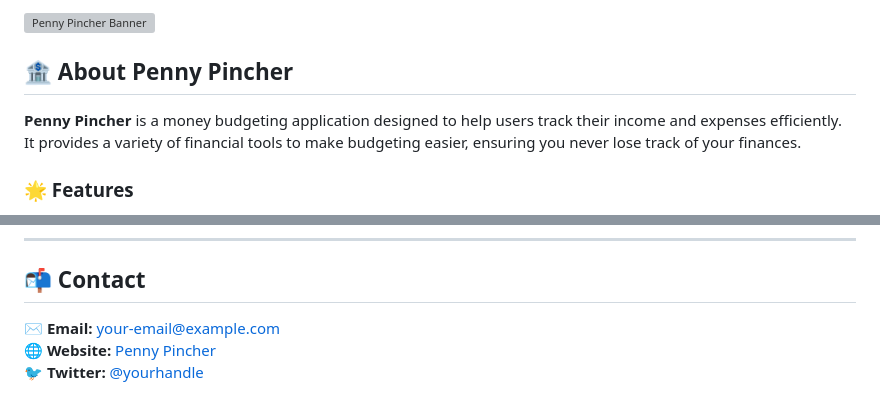
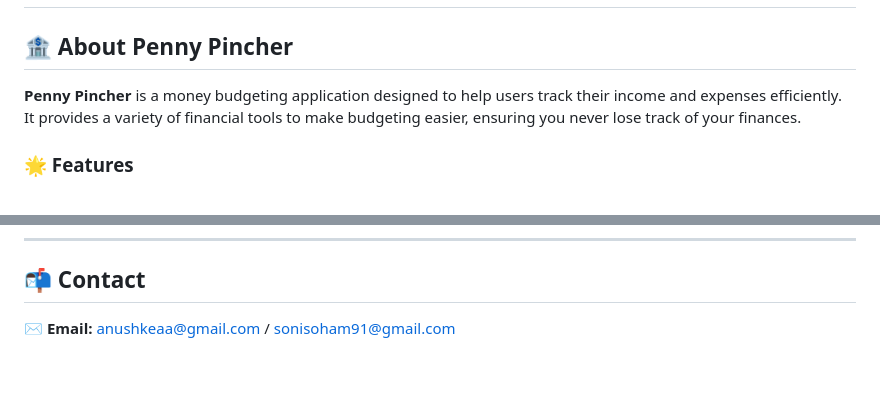
Before and after one commit to anushkea/Penny-Pincher, a Markdown page: README.md, 2 parts joined by grey strips. Rendered like a GitHub page; blank space fills up the shorter version; grey boxes are pictures that could not be loaded.

```diff
--- a/README.md
+++ b/README.md
@@ -2,5 +5,4 @@
 
-![Penny Pincher Banner](https://via.placeholder.com/1200x400?text=Penny+Pincher)
 
 ## 🏦 About Penny Pincher
 **Penny Pincher** is a money budgeting application designed to help users track their income and expenses efficiently. It provides a variety of financial tools to make budgeting easier, ensuring you never lose track of your finances.
@@ -99,6 +101,4 @@ This project is licensed under the **MIT License**.
 ---
 
 ## 📬 Contact
-✉️ **Email:** your-email@example.com
-🌐 **Website:** [Penny Pincher](https://yourwebsite.com)
-🐦 **Twitter:** [@yourhandle](https://twitter.com/yourhandle)
+✉️ **Email:** anushkeaa@gmail.com / sonisoham91@gmail.com
```
Also changed, not shown: other parts of README.md (+4 -1 lines).
